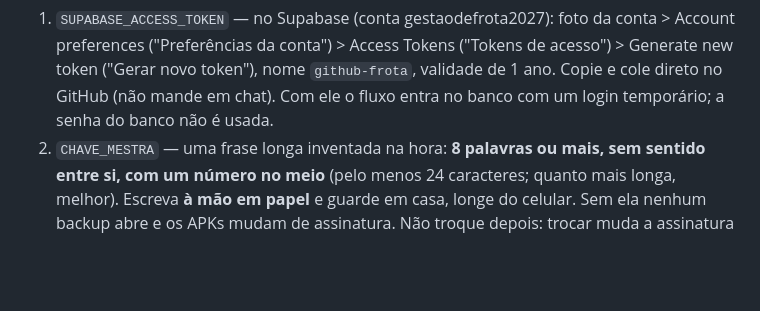
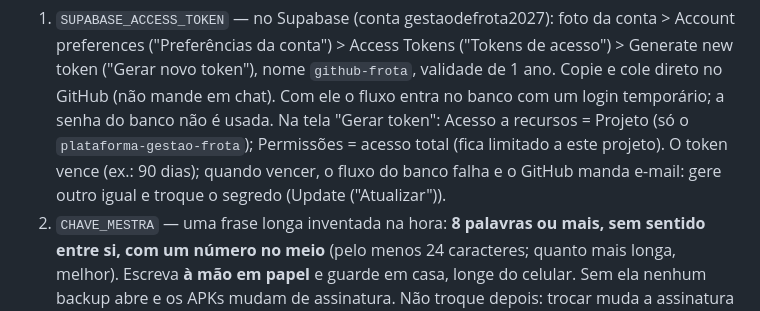
Before and after one commit to dasilvagonchoroskie-cpu/plataforma-gestao-frota, a Markdown page: docs/OPERACAO.md, the part around the change. Drawn GitHub-style; blank space fills up the shorter version.

Commit message:
Operação: como gerar o token do Supabase e o que fazer quando vencer
Co-Authored-By: Claude Opus 5.5 <noreply@anthropic.com>
Claude-Session: https://claude.ai/code/session_01K8BjtNN82ELdNwfw4c2inn

```diff
--- a/docs/OPERACAO.md
+++ b/docs/OPERACAO.md
@@ -81,6 +81,9 @@ New repository secret ("Novo segredo do repositório"). Criar dois:
    ("Preferências da conta") > Access Tokens ("Tokens de acesso") > Generate new token ("Gerar novo
    token"), nome `github-frota`, validade de 1 ano. Copie e cole direto no GitHub (não mande em chat).
    Com ele o fluxo entra no banco com um login temporário; a senha do banco não é usada.
+   Na tela "Gerar token": Acesso a recursos = Projeto (só o `plataforma-gestao-frota`); Permissões =
+   acesso total (fica limitado a este projeto). O token vence (ex.: 90 dias); quando vencer, o fluxo do
+   banco falha e o GitHub manda e-mail: gere outro igual e troque o segredo (Update ("Atualizar")).
 2. `CHAVE_MESTRA` — uma frase longa inventada na hora: **8 palavras ou mais, sem sentido entre si, com um
    número no meio** (pelo menos 24 caracteres; quanto mais longa, melhor). Escreva **à mão em papel** e
    guarde em casa, longe do celular. Sem ela nenhum backup abre e os APKs mudam de assinatura.
```
